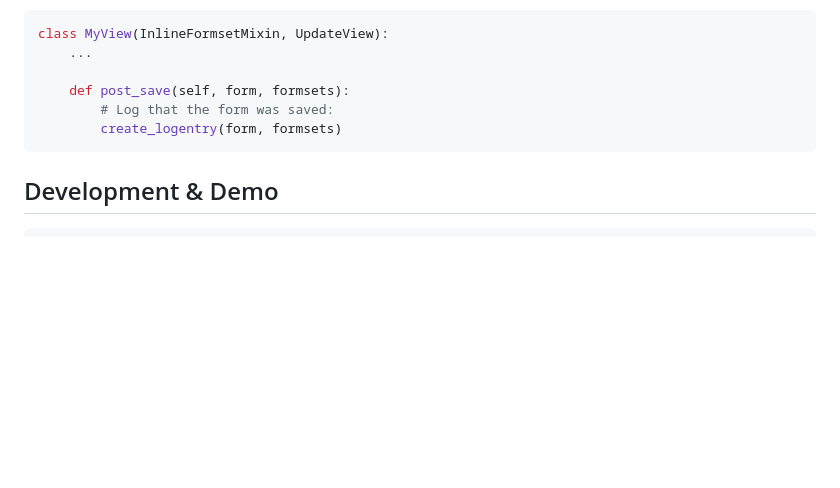
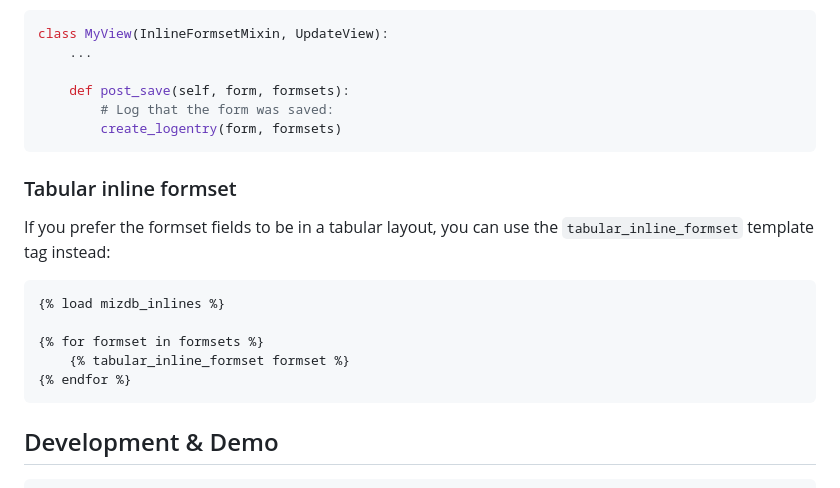
Before and after one commit to Actionb/mizdb-formset, a Markdown page: README.md, the part around the change. Rendered like a GitHub page; blank space fills up the shorter version.

````diff
--- a/README.md
+++ b/README.md
@@ -103,6 +103,17 @@ class MyView(InlineFormsetMixin, UpdateView):
         create_logentry(form, formsets)
 ```
 
+### Tabular inline formset
+
+If you prefer the formset fields to be in a tabular layout, you can use the `tabular_inline_formset` template tag instead:
+```html
+{% load mizdb_inlines %}
+
+{% for formset in formsets %}
+    {% tabular_inline_formset formset %}
+{% endfor %}
+```
+
 ## Development & Demo
 
 ```bash
````
